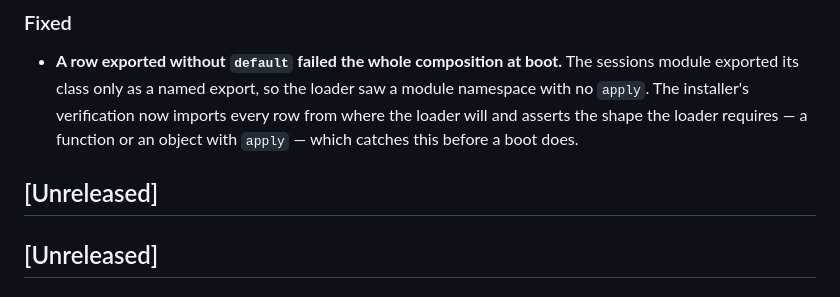
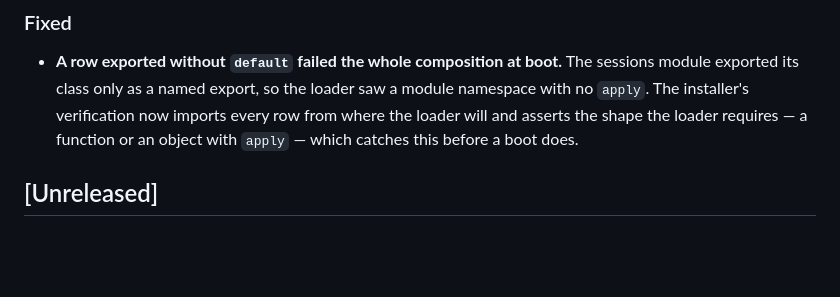
Before and after one commit to cmukanisa/dsh-remote-ssh, a Markdown page: CHANGELOG.md, the part around the change. GitHub-like rendering; blank space fills up the shorter version.

Commit message:
docs(changelog): drop the duplicated Unreleased heading (#8)

```diff
--- a/CHANGELOG.md
+++ b/CHANGELOG.md
@@ -31,8 +31,6 @@ adheres to [Semantic Versioning](https://semver.org/spec/v2.0.0.html).
   module namespace with no `apply`. The installer's verification now imports every
   row from where the loader will and asserts the shape the loader requires — a
   function or an object with `apply` — which catches this before a boot does.
-
-## [Unreleased]
 
 ## [Unreleased]
 
```
